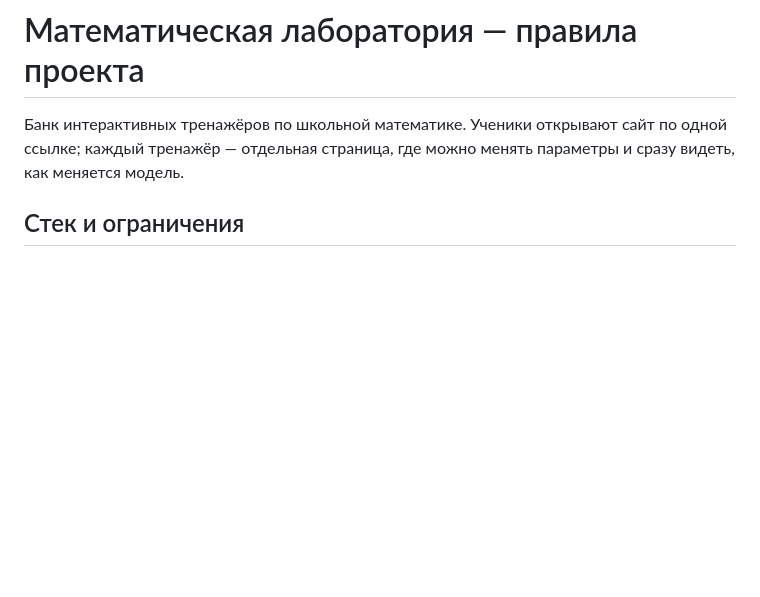
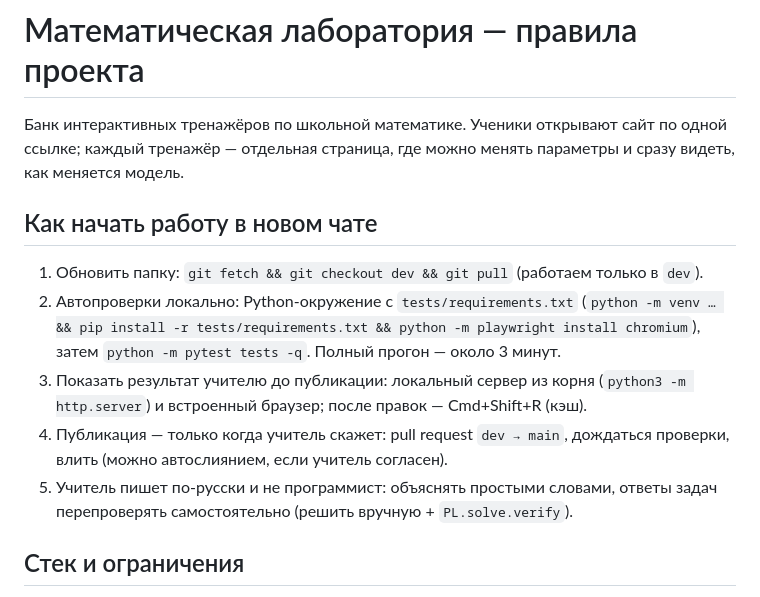
Before and after one commit to dv-grigorev/math-lab, a Markdown page: CLAUDE.md, the part around the change. Drawn GitHub-style; blank space fills up the shorter version.

Commit message:
CLAUDE.md: как начать работу в новом чате
Co-Authored-By: Claude Opus 5.5 <noreply@anthropic.com>

```diff
--- a/CLAUDE.md
+++ b/CLAUDE.md
@@ -3,6 +3,18 @@
 Банк интерактивных тренажёров по школьной математике. Ученики открывают
 сайт по одной ссылке; каждый тренажёр — отдельная страница, где можно
 менять параметры и сразу видеть, как меняется модель.
+
+## Как начать работу в новом чате
+1. Обновить папку: `git fetch && git checkout dev && git pull` (работаем только в `dev`).
+2. Автопроверки локально: Python-окружение с `tests/requirements.txt`
+   (`python -m venv … && pip install -r tests/requirements.txt && python -m playwright install chromium`),
+   затем `python -m pytest tests -q`. Полный прогон — около 3 минут.
+3. Показать результат учителю до публикации: локальный сервер из корня
+   (`python3 -m http.server`) и встроенный браузер; после правок — Cmd+Shift+R (кэш).
+4. Публикация — только когда учитель скажет: pull request `dev → main`,
+   дождаться проверки, влить (можно автослиянием, если учитель согласен).
+5. Учитель пишет по-русски и не программист: объяснять простыми словами,
+   ответы задач перепроверять самостоятельно (решить вручную + `PL.solve.verify`).
 
 ## Стек и ограничения
 - Чистые HTML + CSS + JS. Без React, без сборщиков, без npm.
```
